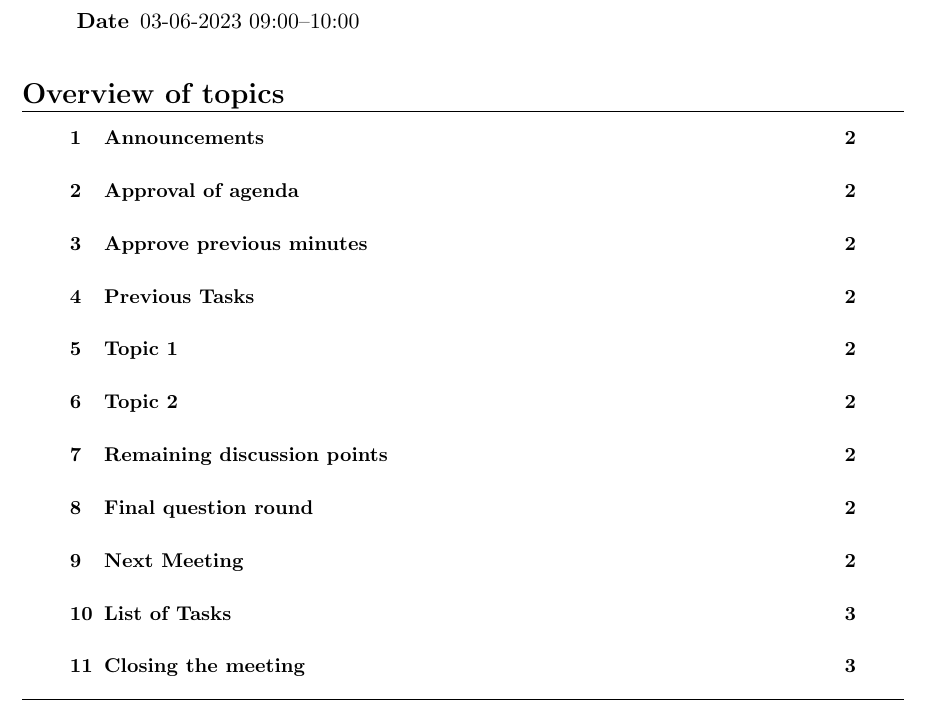
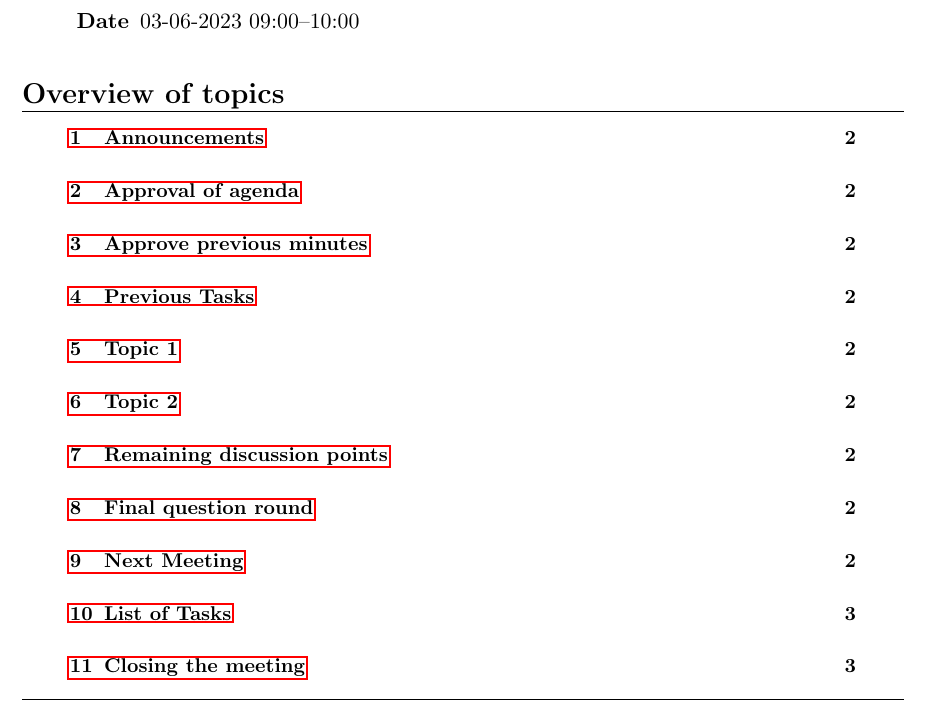
Before and after one commit to Emilszeg/Ion-traps-Project, a LaTeX document (agenda_template.tex): part of page 1 of 3, cut so that both start at the same text. Compiled offline with pdfLaTeX.

```diff
--- a/agenda_template.tex
+++ b/agenda_template.tex
@@ -5,7 +5,9 @@
 \usepackage{amssymb}% http://ctan.org/pkg/amssymb  for the check and cross symbol
 \usepackage{pifont}% http://ctan.org/pkg/pifont    for the check and cross symbol
 \usepackage{setspace}
+\usepackage{hyperref}
 \usepackage{minutes}
+\usepackage{csquotes}
 
 \pagestyle{plain}
 
```
Also changed, not shown: 14-06-2023 Progress update.txt (added, +1 -0 lines), agenda_template.pdf.
